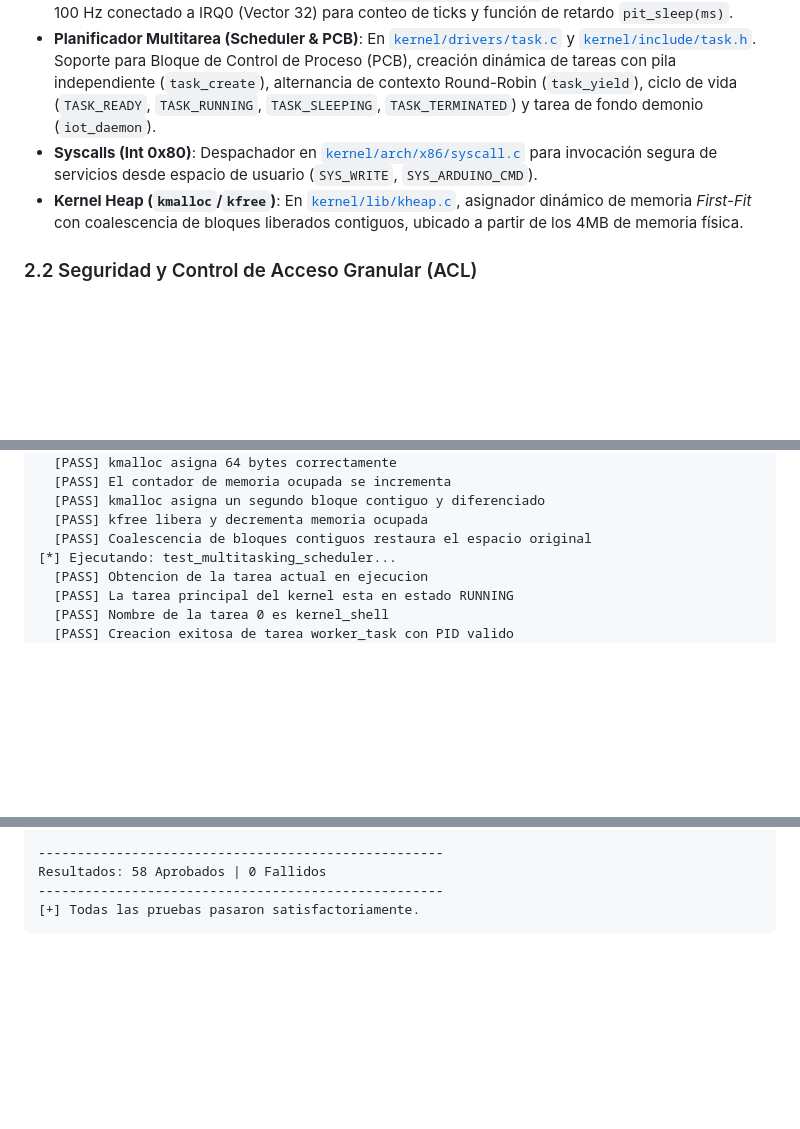
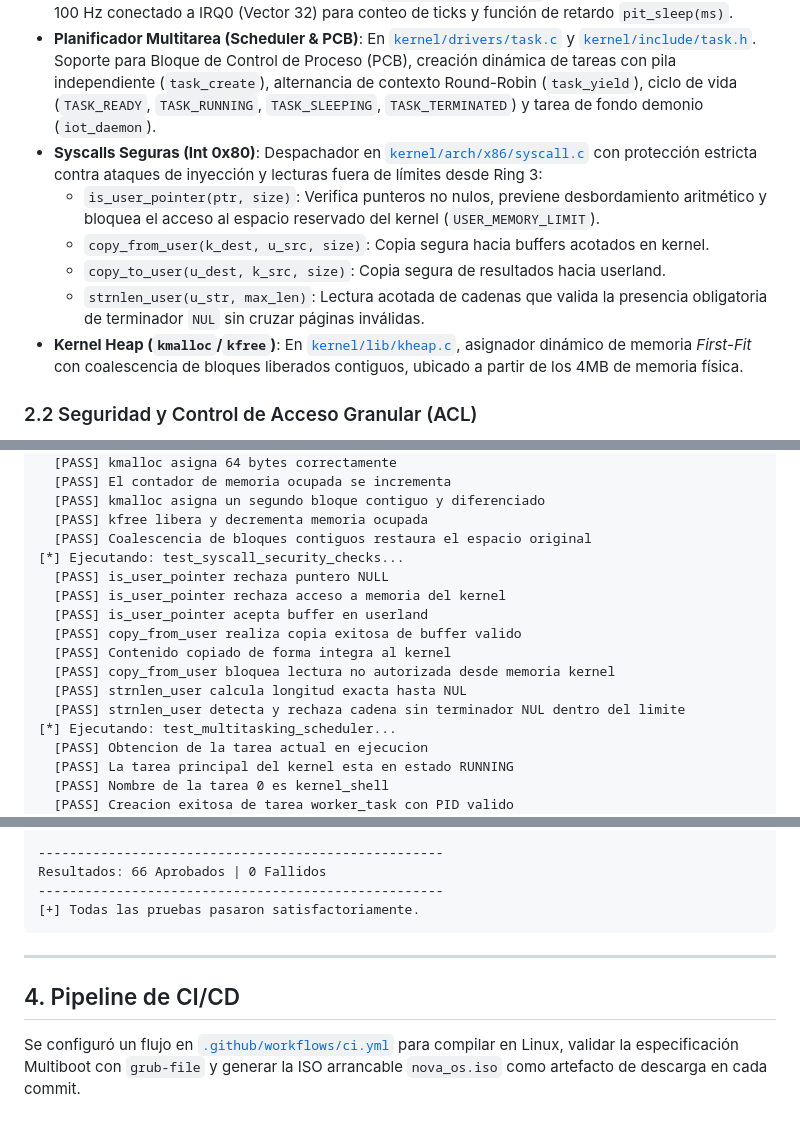
Before and after one commit to Camila-Ianni/Zenthra, a Markdown page: docs/estado_implementacion.md, 3 parts joined by grey strips. GitHub-like rendering; blank space fills up the shorter version.

Commit message:
docs: Update implementation status with syscall memory safety hardening

````diff
--- a/docs/estado_implementacion.md
+++ b/docs/estado_implementacion.md
@@ -14,7 +14,11 @@ Este documento consolida el estado técnico del sistema operativo experimental *
 - **IDT (Interrupt Descriptor Table)**: Tabla de 256 descriptores en [`kernel/arch/x86/idt.c`](file:///Users/cami/Desktop/NOVA/kernel/arch/x86/idt.c) con remapeo del controlador PIC 8259 (IRQs 0-15 a los vectores 32-47).
 - **PIT 8254 (Programmable Interval Timer)**: En [`kernel/drivers/pit.c`](file:///Users/cami/Desktop/NOVA/kernel/drivers/pit.c), generador de onda cuadrada a 100 Hz conectado a IRQ0 (Vector 32) para conteo de ticks y función de retardo `pit_sleep(ms)`.
 - **Planificador Multitarea (Scheduler & PCB)**: En [`kernel/drivers/task.c`](file:///Users/cami/Desktop/NOVA/kernel/drivers/task.c) y [`kernel/include/task.h`](file:///Users/cami/Desktop/NOVA/kernel/include/task.h). Soporte para Bloque de Control de Proceso (PCB), creación dinámica de tareas con pila independiente (`task_create`), alternancia de contexto Round-Robin (`task_yield`), ciclo de vida (`TASK_READY`, `TASK_RUNNING`, `TASK_SLEEPING`, `TASK_TERMINATED`) y tarea de fondo demonio (`iot_daemon`).
-- **Syscalls (Int 0x80)**: Despachador en [`kernel/arch/x86/syscall.c`](file:///Users/cami/Desktop/NOVA/kernel/arch/x86/syscall.c) para invocación segura de servicios desde espacio de usuario (`SYS_WRITE`, `SYS_ARDUINO_CMD`).
+- **Syscalls Seguras (Int 0x80)**: Despachador en [`kernel/arch/x86/syscall.c`](file:///Users/cami/Desktop/NOVA/kernel/arch/x86/syscall.c) con protección estricta contra ataques de inyección y lecturas fuera de límites desde Ring 3:
+  - `is_user_pointer(ptr, size)`: Verifica punteros no nulos, previene desbordamiento aritmético y bloquea el acceso al espacio reservado del kernel (`USER_MEMORY_LIMIT`).
+  - `copy_from_user(k_dest, u_src, size)`: Copia segura hacia buffers acotados en kernel.
+  - `copy_to_user(u_dest, k_src, size)`: Copia segura de resultados hacia userland.
+  - `strnlen_user(u_str, max_len)`: Lectura acotada de cadenas que valida la presencia obligatoria de terminador `NUL` sin cruzar páginas inválidas.
 - **Kernel Heap (`kmalloc`/`kfree`)**: En [`kernel/lib/kheap.c`](file:///Users/cami/Desktop/NOVA/kernel/lib/kheap.c), asignador dinámico de memoria *First-Fit* con coalescencia de bloques liberados contiguos, ubicado a partir de los 4MB de memoria física.
 
 ### 2.2 Seguridad y Control de Acceso Granular (ACL)
@@ -96,6 +100,15 @@ Se ejecutó la suite de pruebas mediante `make test`:
   [PASS] kmalloc asigna un segundo bloque contiguo y diferenciado
   [PASS] kfree libera y decrementa memoria ocupada
   [PASS] Coalescencia de bloques contiguos restaura el espacio original
+[*] Ejecutando: test_syscall_security_checks...
+  [PASS] is_user_pointer rechaza puntero NULL
+  [PASS] is_user_pointer rechaza acceso a memoria del kernel
+  [PASS] is_user_pointer acepta buffer en userland
+  [PASS] copy_from_user realiza copia exitosa de buffer valido
+  [PASS] Contenido copiado de forma integra al kernel
+  [PASS] copy_from_user bloquea lectura no autorizada desde memoria kernel
+  [PASS] strnlen_user calcula longitud exacta hasta NUL
+  [PASS] strnlen_user detecta y rechaza cadena sin terminador NUL dentro del limite
 [*] Ejecutando: test_multitasking_scheduler...
   [PASS] Obtencion de la tarea actual en ejecucion
   [PASS] La tarea principal del kernel esta en estado RUNNING
@@ -150,7 +163,12 @@ Se ejecutó la suite de pruebas mediante `make test`:
   [PASS] Descriptor IDT tiene tamano estandar x86 (8 bytes)
 
 ----------------------------------------------------
-Resultados: 58 Aprobados | 0 Fallidos
+Resultados: 66 Aprobados | 0 Fallidos
 ----------------------------------------------------
 [+] Todas las pruebas pasaron satisfactoriamente.
 ```
+
+---
+
+## 4. Pipeline de CI/CD
+Se configuró un flujo en [`.github/workflows/ci.yml`](file:///Users/cami/Desktop/NOVA/.github/workflows/ci.yml) para compilar en Linux, validar la especificación Multiboot con `grub-file` y generar la ISO arrancable `nova_os.iso` como artefacto de descarga en cada commit.
````
